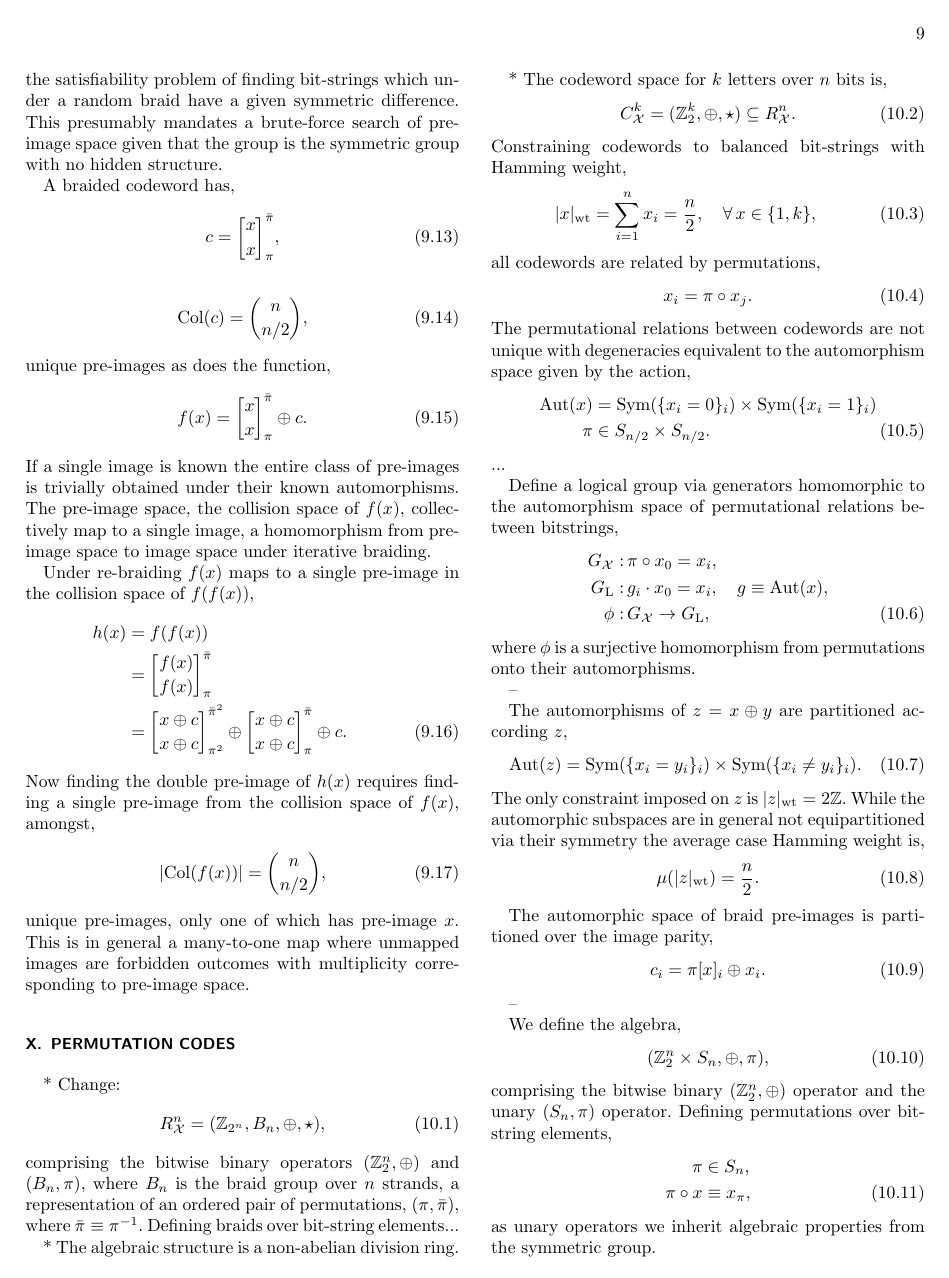
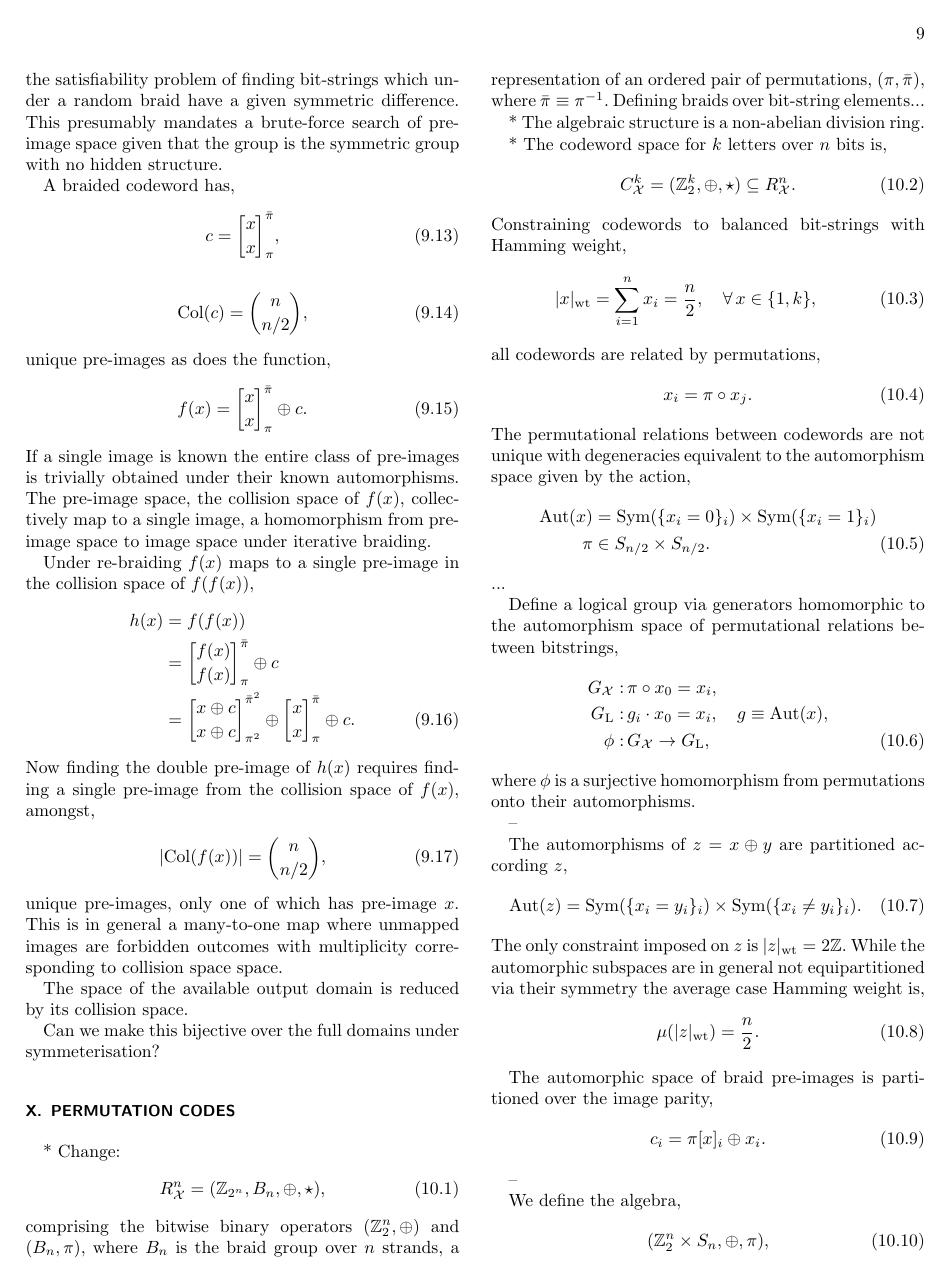
Before and after one commit to drpeterrohde/Quantum-crypto-research, a LaTeX paper (PQC/PQC.tex): page 9 of 20. Compiled offline with pdfLaTeX.

Commit message:
hash functions: iterative defintion with no automorphic double pre-images.

```diff
--- a/PQC/PQC.tex
+++ b/PQC/PQC.tex
@@ -731,14 +731,18 @@ If a single image is known the entire class of pre-images is trivially obtained
 Under re-braiding $f(x)$ maps to a single pre-image in the collision space of $f(f(x))$,
 \begin{align}
 	h(x) &= f(f(x)) \nonumber\\
-	&=\stackbraid{f(x)}{f(x)}\nonumber\\
-	&= \stackbraidgen{x\oplus c}{x\oplus c}{\bar{\pi}^2}{\pi^2} \oplus \stackbraid{x\oplus c}{x\oplus c} \oplus c.
+	&=\stackbraid{f(x)}{f(x)}\oplus c \nonumber\\
+	&= \stackbraidgen{x\oplus c}{x\oplus c}{\bar{\pi}^2}{\pi^2} \oplus \stackbraid{x}{x} \oplus c.
 \end{align}
 Now finding the double pre-image of $h(x)$ requires finding a single pre-image from the collision space of $f(x)$, amongst,
 \begin{align}
 	|\mathrm{Col}(f(x))| = \binom{n}{n/2},
 \end{align}
-unique pre-images, only one of which has pre-image $x$. This is in general a many-to-one map where unmapped images are forbidden outcomes with multiplicity corresponding to pre-image space.
+unique pre-images, only one of which has pre-image $x$. This is in general a many-to-one map where unmapped images are forbidden outcomes with multiplicity corresponding to collision space space.
+
+The space of the available output domain is reduced by its collision space.
+
+Can we make this bijective over the full domains under symmeterisation?
 
 %\section{Algebraic cryptography}
 
```
Also changed, not shown: PQC/PQC.pdf.
